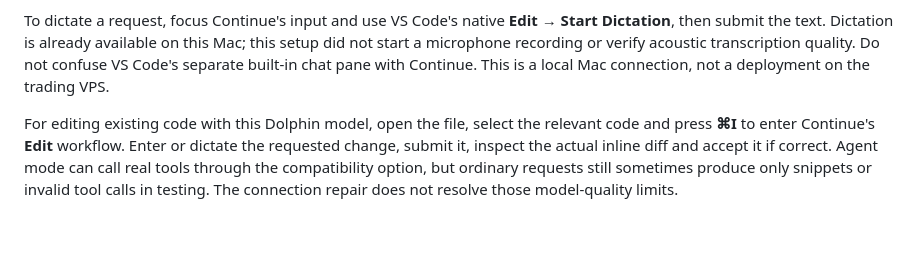
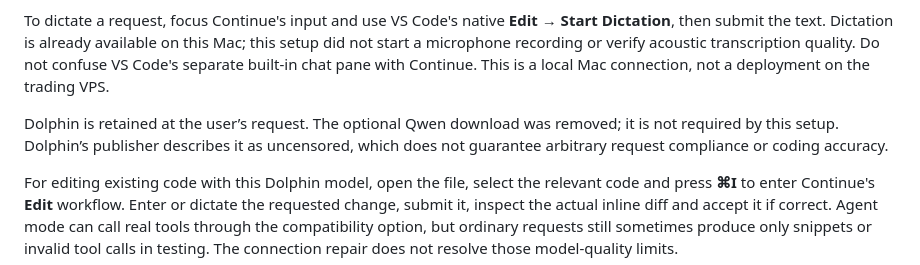
Before and after one commit to jpjohno/moneypenny-studio, a Markdown page: README.md, the part around the change. Drawn GitHub-style; blank space fills up the shorter version.

Commit message:
Retain Dolphin setup and record verified handover status

```diff
--- a/README.md
+++ b/README.md
@@ -7,6 +7,8 @@ The combined working version is on **`codex/live-3d-persona`**, in [PR #1](https
 For the VS Code coding assistant, select **Dolphin Llama 3 - Local** in the **Continue** panel. The installed model is `cognitivecomputations/dolphin-llama3:latest`. The active configuration is `~/.continue/config.yaml`, not the deprecated JSON file; keep Python source out of that YAML. A reproducible configuration is in [config/continue-local.example.yaml](config/continue-local.example.yaml). This model rejects Ollama's native tool API, so Continue's **Settings → Experimental → Only use system message tools** must be enabled for its Agent mode. This compatibility route does not make an 8B model reliable at arbitrary coding tasks: review diffs and run checks. File edits are accepted through Continue's normal review buttons. In this installed Continue version, `read_file` accepts absolute or relative paths, while `single_find_and_replace` requires a workspace-relative path.
 
 To dictate a request, focus Continue's input and use VS Code's native **Edit → Start Dictation**, then submit the text. Dictation is already available on this Mac; this setup did not start a microphone recording or verify acoustic transcription quality. Do not confuse VS Code's separate built-in chat pane with Continue. This is a local Mac connection, not a deployment on the trading VPS.
+
+Dolphin is retained at the user’s request. The optional Qwen download was removed; it is not required by this setup. Dolphin’s publisher describes it as uncensored, which does not guarantee arbitrary request compliance or coding accuracy.
 
 For editing existing code with this Dolphin model, open the file, select the relevant code and press **⌘I** to enter Continue's **Edit** workflow. Enter or dictate the requested change, submit it, inspect the actual inline diff and accept it if correct. Agent mode can call real tools through the compatibility option, but ordinary requests still sometimes produce only snippets or invalid tool calls in testing. The connection repair does not resolve those model-quality limits.
 
```
Also changed, not shown: SESSION_HANDOFF.md (+9 -1 lines).
